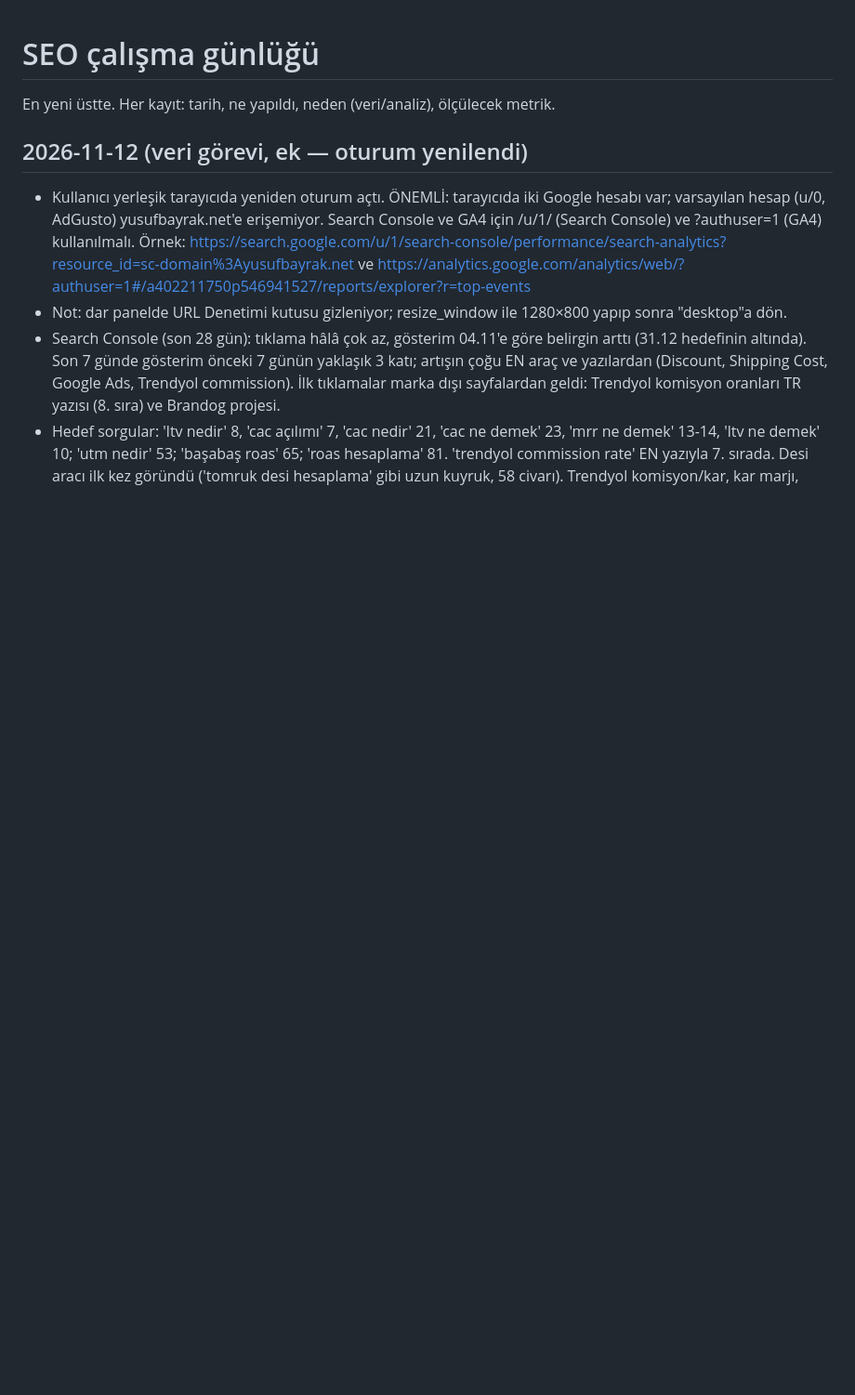
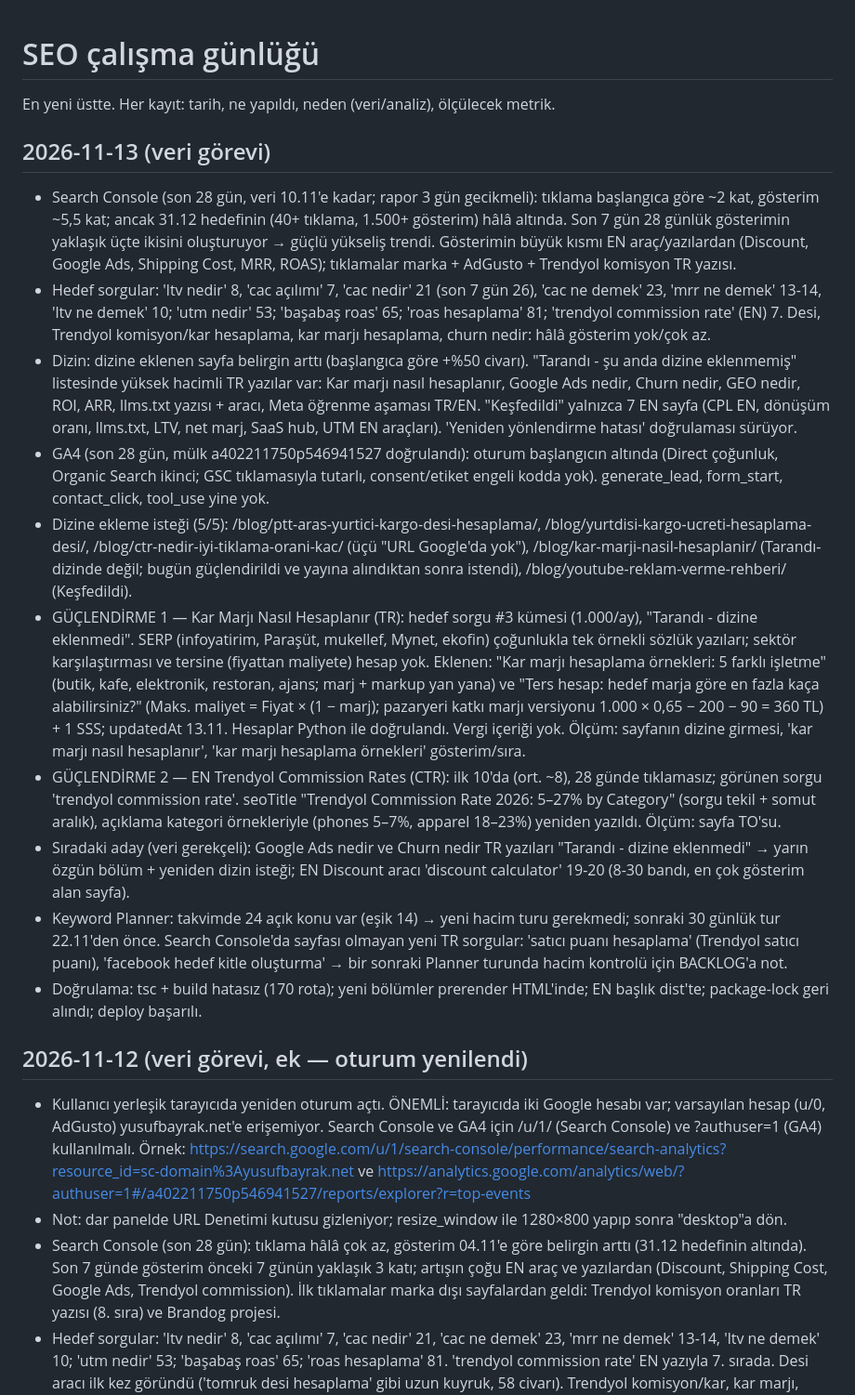
Before and after one commit to yusufbayrakk94-code/yusufbayrak.net, a Markdown page: seo/LOG.md, the part around the change. Shown at 93% size. Drawn GitHub-style; blank space fills up the shorter version.

Commit message:
SEO veri 13.11: Search Console + GA4 okuması, 5 dizine ekleme isteği, dizin bulguları ve günlük kayıtları
Co-Authored-By: Claude <noreply@anthropic.com>

```diff
--- a/seo/LOG.md
+++ b/seo/LOG.md
@@ -1,6 +1,18 @@
 # SEO çalışma günlüğü
 
 En yeni üstte. Her kayıt: tarih, ne yapıldı, neden (veri/analiz), ölçülecek metrik.
+
+## 2026-11-13 (veri görevi)
+- Search Console (son 28 gün, veri 10.11'e kadar; rapor 3 gün gecikmeli): tıklama başlangıca göre ~2 kat, gösterim ~5,5 kat; ancak 31.12 hedefinin (40+ tıklama, 1.500+ gösterim) hâlâ altında. Son 7 gün 28 günlük gösterimin yaklaşık üçte ikisini oluşturuyor → güçlü yükseliş trendi. Gösterimin büyük kısmı EN araç/yazılardan (Discount, Google Ads, Shipping Cost, MRR, ROAS); tıklamalar marka + AdGusto + Trendyol komisyon TR yazısı.
+- Hedef sorgular: 'ltv nedir' 8, 'cac açılımı' 7, 'cac nedir' 21 (son 7 gün 26), 'cac ne demek' 23, 'mrr ne demek' 13-14, 'ltv ne demek' 10; 'utm nedir' 53; 'başabaş roas' 65; 'roas hesaplama' 81; 'trendyol commission rate' (EN) 7. Desi, Trendyol komisyon/kar hesaplama, kar marjı hesaplama, churn nedir: hâlâ gösterim yok/çok az.
+- Dizin: dizine eklenen sayfa belirgin arttı (başlangıca göre +%50 civarı). "Tarandı - şu anda dizine eklenmemiş" listesinde yüksek hacimli TR yazılar var: Kar marjı nasıl hesaplanır, Google Ads nedir, Churn nedir, GEO nedir, ROI, ARR, llms.txt yazısı + aracı, Meta öğrenme aşaması TR/EN. "Keşfedildi" yalnızca 7 EN sayfa (CPL EN, dönüşüm oranı, llms.txt, LTV, net marj, SaaS hub, UTM EN araçları). 'Yeniden yönlendirme hatası' doğrulaması sürüyor.
+- GA4 (son 28 gün, mülk a402211750p546941527 doğrulandı): oturum başlangıcın altında (Direct çoğunluk, Organic Search ikinci; GSC tıklamasıyla tutarlı, consent/etiket engeli kodda yok). generate_lead, form_start, contact_click, tool_use yine yok.
+- Dizine ekleme isteği (5/5): /blog/ptt-aras-yurtici-kargo-desi-hesaplama/, /blog/yurtdisi-kargo-ucreti-hesaplama-desi/, /blog/ctr-nedir-iyi-tiklama-orani-kac/ (üçü "URL Google'da yok"), /blog/kar-marji-nasil-hesaplanir/ (Tarandı-dizinde değil; bugün güçlendirildi ve yayına alındıktan sonra istendi), /blog/youtube-reklam-verme-rehberi/ (Keşfedildi).
+- GÜÇLENDİRME 1 — Kar Marjı Nasıl Hesaplanır (TR): hedef sorgu #3 kümesi (1.000/ay), "Tarandı - dizine eklenmedi". SERP (infoyatirim, Paraşüt, mukellef, Mynet, ekofin) çoğunlukla tek örnekli sözlük yazıları; sektör karşılaştırması ve tersine (fiyattan maliyete) hesap yok. Eklenen: "Kar marjı hesaplama örnekleri: 5 farklı işletme" (butik, kafe, elektronik, restoran, ajans; marj + markup yan yana) ve "Ters hesap: hedef marja göre en fazla kaça alabilirsiniz?" (Maks. maliyet = Fiyat × (1 − marj); pazaryeri katkı marjı versiyonu 1.000 × 0,65 − 200 − 90 = 360 TL) + 1 SSS; updatedAt 13.11. Hesaplar Python ile doğrulandı. Vergi içeriği yok. Ölçüm: sayfanın dizine girmesi, 'kar marjı nasıl hesaplanır', 'kar marjı hesaplama örnekleri' gösterim/sıra.
+- GÜÇLENDİRME 2 — EN Trendyol Commission Rates (CTR): ilk 10'da (ort. ~8), 28 günde tıklamasız; görünen sorgu 'trendyol commission rate'. seoTitle "Trendyol Commission Rate 2026: 5–27% by Category" (sorgu tekil + somut aralık), açıklama kategori örnekleriyle (phones 5–7%, apparel 18–23%) yeniden yazıldı. Ölçüm: sayfa TO'su.
+- Sıradaki aday (veri gerekçeli): Google Ads nedir ve Churn nedir TR yazıları "Tarandı - dizine eklenmedi" → yarın özgün bölüm + yeniden dizin isteği; EN Discount aracı 'discount calculator' 19-20 (8-30 bandı, en çok gösterim alan sayfa).
+- Keyword Planner: takvimde 24 açık konu var (eşik 14) → yeni hacim turu gerekmedi; sonraki 30 günlük tur 22.11'den önce. Search Console'da sayfası olmayan yeni TR sorgular: 'satıcı puanı hesaplama' (Trendyol satıcı puanı), 'facebook hedef kitle oluşturma' → bir sonraki Planner turunda hacim kontrolü için BACKLOG'a not.
+- Doğrulama: tsc + build hatasız (170 rota); yeni bölümler prerender HTML'inde; EN başlık dist'te; package-lock geri alındı; deploy başarılı.
 
 ## 2026-11-12 (veri görevi, ek — oturum yenilendi)
 - Kullanıcı yerleşik tarayıcıda yeniden oturum açtı. ÖNEMLİ: tarayıcıda iki Google hesabı var; varsayılan hesap (u/0, AdGusto) yusufbayrak.net'e erişemiyor. Search Console ve GA4 için /u/1/ (Search Console) ve ?authuser=1 (GA4) kullanılmalı. Örnek: https://search.google.com/u/1/search-console/performance/search-analytics?resource_id=sc-domain%3Ayusufbayrak.net ve https://analytics.google.com/analytics/web/?authuser=1#/a402211750p546941527/reports/explorer?r=top-events
```
Also changed, not shown: seo/BACKLOG.md (+8 -4 lines).
